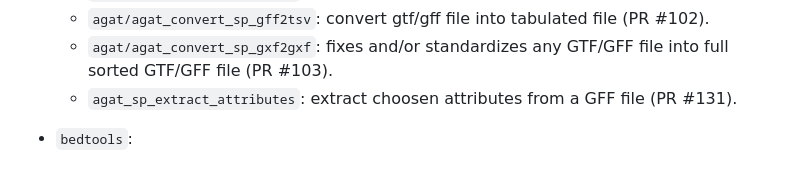
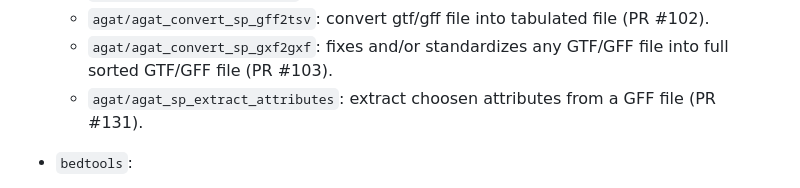
Before and after one commit to viash-hub/biobox, a Markdown page: CHANGELOG.md, the part around the change. Rendered like a GitHub page.

Commit message:
cleanup changelog

```diff
--- a/CHANGELOG.md
+++ b/CHANGELOG.md
@@ -25,7 +25,7 @@
   - `agat/agat_convert_embl2gff`: convert an EMBL file into GFF format (PR #99).
   - `agat/agat_convert_sp_gff2tsv`: convert gtf/gff file into tabulated file (PR #102).
   - `agat/agat_convert_sp_gxf2gxf`: fixes and/or standardizes any GTF/GFF file into full sorted GTF/GFF file (PR #103).
-  - `agat_sp_extract_attributes`: extract choosen attributes from a GFF file (PR #131).
+  - `agat/agat_sp_extract_attributes`: extract choosen attributes from a GFF file (PR #131).
 
 * `bedtools`:
   - `bedtools/bedtools_intersect`: Allows one to screen for overlaps between two sets of genomic features (PR #94).
```
